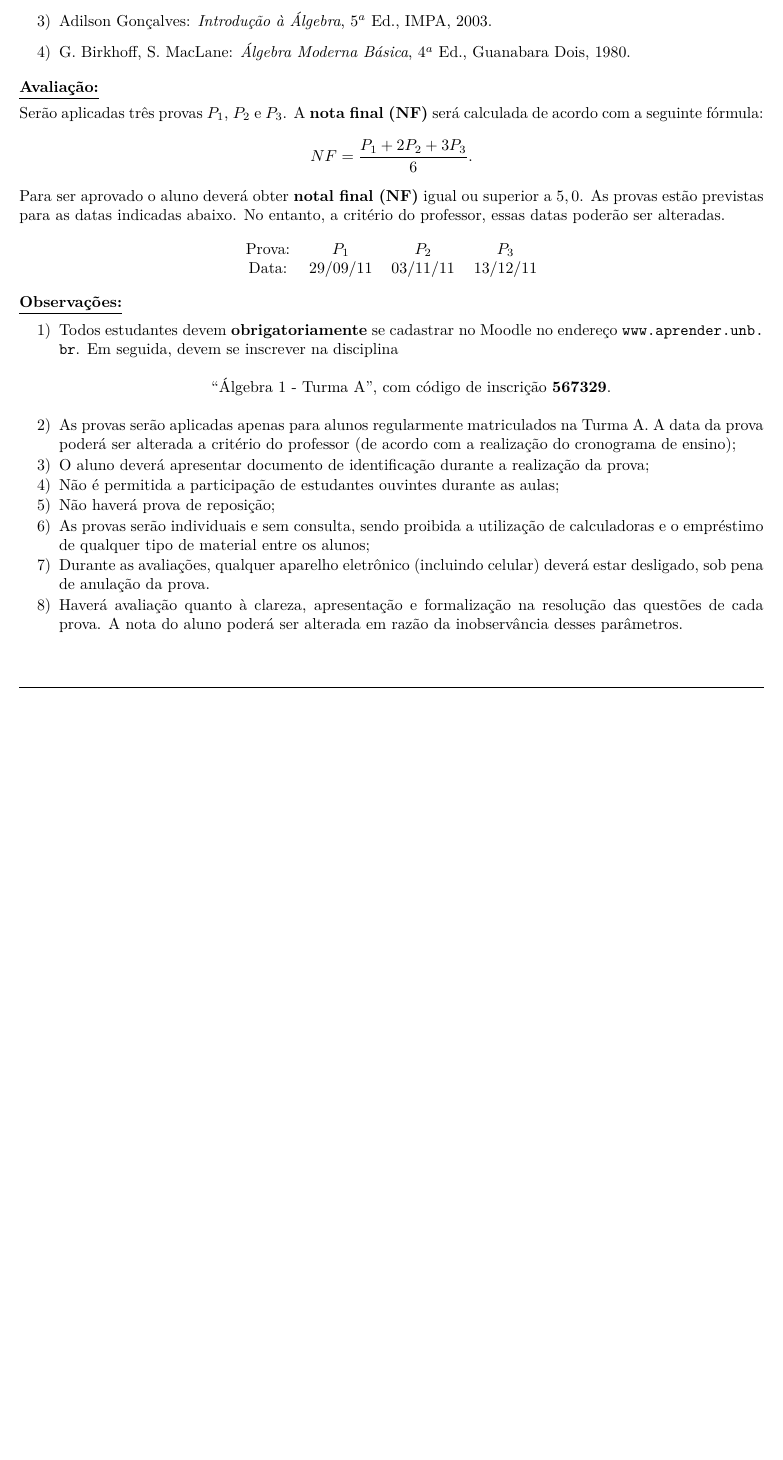
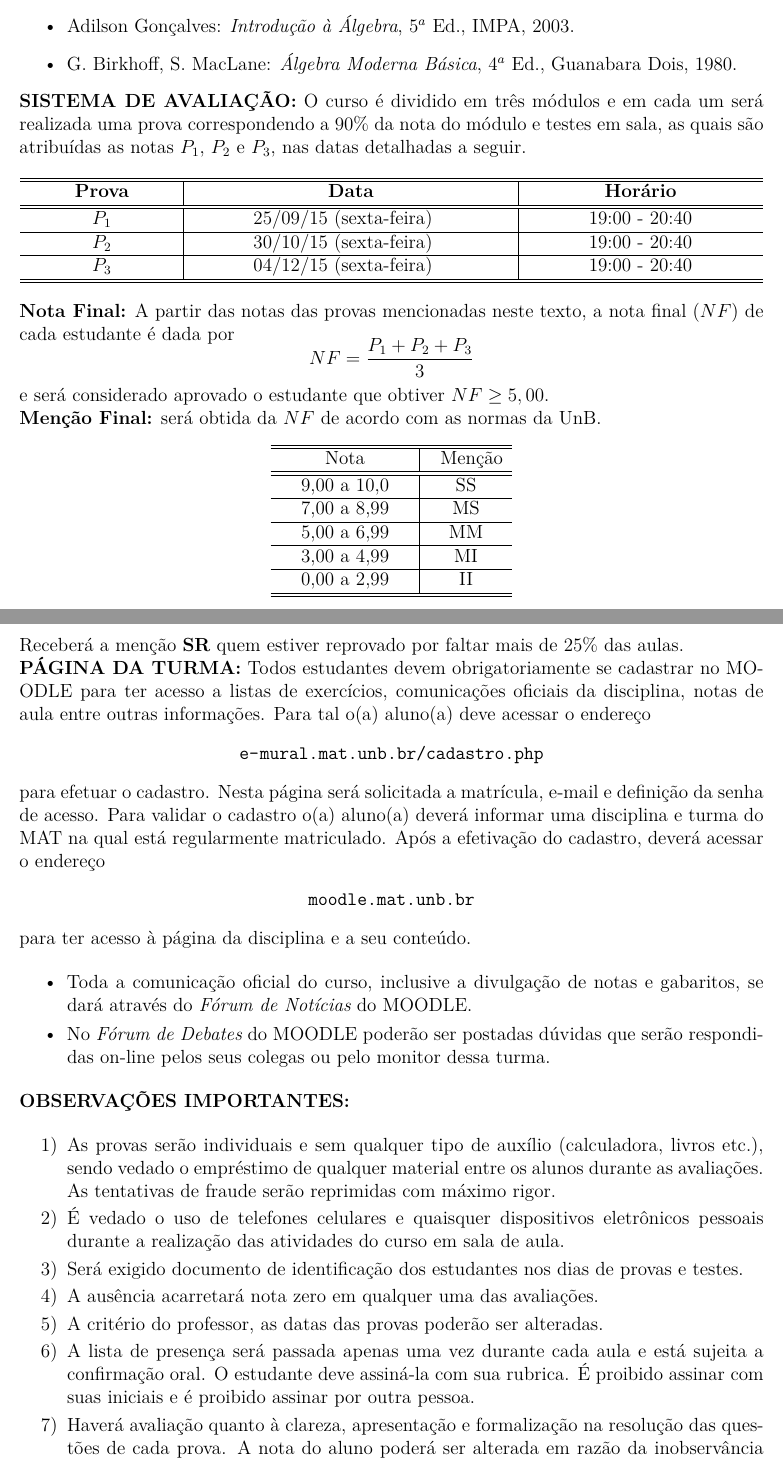
Before and after one commit to jfreitasunb/Algebra-1, a LaTeX document (plano-algebra-1_(2-2015).tex): part of the page before the commit and two parts of pages 1 and 2 of 2 after it, the two joined at a grey line, cut so that both start at the same text, the shorter picture padded with empty space. Compiled offline with XeLaTeX.

Commit message:
Início do plano de ensino.

```diff
--- a/plano-algebra-1_(2-2015).tex
+++ b/plano-algebra-1_(2-2015).tex
@@ -72,68 +72,105 @@ de Ensino -- 2$^{o}$/2011}\\ \vspace{9pt} Prof. Jos{\'e} Ant{\^o}nio O. Freitas
 \item G. Birkhoff, S. MacLane: {\it {\'A}lgebra Moderna B{\'a}sica}, $4^a$ Ed.,
   Guanabara Dois, 1980.
 
-%\item E. A. Filho: {\it Inicia{\c c}{\~a}o {\`a} L{\'o}gica Matem{\'a}tica}, Nobel, 2002.
-\end{enumerate}
+\end{itemize}
 
-\noindent \textbf{\underline{Avalia{\c c}{\~a}o:}}
-\vspace{0.15cm}
-
-\noindent Ser{\~a}o aplicadas tr{\^e}s provas $P_1$, $P_2$ e $P_3$. A {\bf nota final (NF)}
-ser{\'a} calculada de acordo com a seguinte f{\'o}rmula:
-\[
-NF = \dfrac{P_1 + 2P_2 + 3P_3}{6}.
-\]
-Para ser aprovado o aluno
-dever{\'a} obter {\bf notal final (NF)} igual ou superior a $5,0$. As provas est{\~a}o
-previstas para as datas indicadas abaixo. No entanto, a crit{\'e}rio do
-professor, essas datas poder{\~a}o ser alteradas.
+\noindent {\bf{SISTEMA DE AVALIA\c{C}\~{A}O:}} O curso \'{e} dividido em tr\^{e}s
+m\'{o}dulos e em cada um ser{\'a} realizada uma prova correspondendo a 90\% da nota do módulo e testes em sala, as quais s\~{a}o atribu\'{\i}das as notas $P_1$, $P_2$ e $P_3$, nas datas detalhadas a seguir.
 
 \begin{center}
-%\vspace{0.5cm}
-\begin{tabular}{cccc}
-Prova:    & $P_1$    & $P_2$    & $P_3$ \cr
-Data: & 29/09/11 & 03/11/11 & 13/12/11 \cr
+    \begin{tabular}{c|c|c}
+        \hline\hline
+        \hspace{1cm}{\bf Prova}\hspace{1cm} & \hspace{3cm}{\bf Data}\hspace{3cm} & \hspace{1.7cm}{\bf Hor\'{a}rio}\hspace{1.7cm} \\
+        \hline\hline
+        $P_1$ & 25/09/15 (sexta-feira) \phantom{x} & 19:00 - 20:40 \\
+        \hline
+        $P_2$ & 30/10/15 (sexta-feira) \phantom{x} & 19:00 - 20:40 \\
+        \hline
+        $P_3$ & 04/12/15 (sexta-feira) \phantom{x} & 19:00 - 20:40 \\
+        \hline\hline
+        %$PF$ &  11/07/11 (segunda-fei) \phantom{x} & 8:00 - 9:50 \\
+        %\hline\hline
     \end{tabular}
 \end{center}
 
-\noindent \textbf{\underline{Observa{\c c}{\~o}es:}}
+{\bf \noindent Nota Final:} A partir das notas das provas mencionadas neste texto, a nota final ($NF$) de cada estudante \'{e} dada
+por
 \vspace{-0.15cm}
+\[
+NF = \frac{ P_1 + P_2 + P_3}{3}
+\]
+e ser\'{a} considerado aprovado o estudante que obtiver $NF \geq 5,00$.
 
-\begin{enumerate}[label={\arabic*})]
+{\bf \noindent Men\c{c}\~{a}o Final:} ser\'{a} obtida da $NF$ de
+acordo com as normas da UnB.
+\begin{center}
+    \begin{tabular}{c|c}
+        \hline\hline
+        \hspace{1cm}{Nota}\hspace{1cm} & \hspace{0.25cm}{Men\c{c}\~{a}o}\hspace{0.25cm}\\
+        \hline\hline
+        9,00 a 10,0 & SS \\
+        \hline
+        7,00 a 8,99 & MS \\
+        \hline
+        5,00 a 6,99 & MM \\
+        \hline
+        3,00 a 4,99 & MI \\
+        \hline
+        0,00 a 2,99  & II \\
+        \hline\hline
+    \end{tabular}
+\end{center}
+Receber{\'a} a men{\c c}{\~a}o {\bf SR} quem estiver reprovado por faltar mais de 25\%
+das aulas.
 
-\item Todos estudantes devem {\bf obrigatoriamente} se cadastrar no Moodle no endere{\c c}o
-\url{www.aprender.unb.br}. Em seguida, devem se inscrever na disciplina
+\noindent {\bf{P\'{A}GINA DA TURMA:}} Todos estudantes devem
+obrigatoriamente se cadastrar no MOODLE para ter acesso a listas de exerc{\'\i}cios, comunica\c{c}\~oes oficiais da disciplina, notas de aula entre outras informa\c{c}\~oes. Para tal o(a) aluno(a) deve acessar o endere\c{c}o
 \begin{center}
-``{\'A}lgebra 1 - Turma A'', com c{\'o}digo de inscri{\c c}{\~a}o {\bf 567329}.
+    \url{e-mural.mat.unb.br/cadastro.php}
 \end{center}
+ para efetuar o cadastro. Nesta p\'agina ser\'a solicitada a matr{\'\i}cula, e-mail e defini\c{c}\~ao da senha de acesso. Para validar o cadastro o(a) aluno(a) dever\'a informar uma disciplina e turma do MAT na qual est\'a regularmente matriculado. Ap\'os a efetiva\c{c}\~ao do cadastro, dever\'a acessar o endere\c{c}o
+ \begin{center}
+     \url{moodle.mat.unb.br}
+ \end{center}
+  para ter acesso \`a p\'agina da disciplina e a seu conte\'udo.
 
-\item As provas ser{\~a}o aplicadas apenas para alunos regularmente
-  matriculados na Turma A. A data da prova poder{\'a} ser alterada a crit{\'e}rio do
-  professor (de acordo com a realiza{\c c}{\~a}o do cronograma de ensino);
-\vspace{-.25cm}
 
-\item O aluno dever{\'a} apresentar documento de identifica{\c c}{\~a}o durante a
-  realiza{\c c}{\~a}o da prova;
-\vspace{-.25cm}
+\begin{itemize}
+\item Toda a comunica\c{c}\~{a}o oficial do curso, inclusive a divulga\c{c}\~{a}o de
+notas e gabaritos, se dar\'{a} atrav\'{e}s do {\em F\'{o}rum de Not\'{\i}cias} do
+MOODLE.\vspace{-0.20cm}
+\item No {\em F\'{o}rum de Debates} do MOODLE poder\~{a}o ser
+postadas d\'{u}vidas que ser\~{a}o respondidas on-line pelos seus
+colegas ou pelo monitor dessa turma.
+\end{itemize}
 
-\item N{\~a}o {\'e} permitida a participa{\c c}{\~a}o de estudantes ouvintes durante as
-  aulas;
-\vspace{-.25cm}
+\noindent {\bf{OBSERVA\c{C}\~{O}ES IMPORTANTES:}}
 
-\item N{\~a}o haver{\'a} prova de reposi{\c c}{\~a}o;
-\vspace{-.25cm}
+\begin{itemize}
+\item[1)] As provas ser\~{a}o individuais e sem qualquer tipo de
+aux\'{\i}lio (calculadora, livros etc.), sendo vedado o empr\'{e}stimo de
+qualquer material entre os alunos durante as avalia\c{c}\~{o}es. As
+tentativas de fraude ser\~{a}o reprimidas com m\'{a}ximo rigor.
+\vspace{-0.25cm}
 
-\item As provas ser{\~a}o individuais e sem consulta, sendo proibida a
-  utiliza{\c c}{\~a}o de calculadoras e o empr{\'e}stimo de qualquer tipo de material
-  entre os alunos;
-\vspace{-.25cm}
+\item[2)] \'{E} vedado o uso de telefones celulares e quaisquer dispositivos eletr\^{o}nicos pessoais durante a realiza\c{c}\~{a}o das atividades do curso em sala de aula. \vspace{-0.25cm}
 
-\item Durante as avalia{\c c}{\~o}es, qualquer aparelho eletr{\^o}nico (incluindo
-  celular) dever{\'a} estar desligado, sob pena de anula{\c c}{\~a}o da prova.
-\vspace{-.25cm}
+\item[3)] Ser\'{a} exigido documento de identifica\c{c}\~{a}o dos estudantes nos
+dias de provas e testes. \vspace{-0.25cm}
 
-\item Haver{\'a} avalia{\c c}{\~a}o quanto {\`a} clareza, apresenta{\c c}{\~a}o e formaliza{\c c}{\~a}o na
-  resolu{\c c}{\~a}o das quest{\~o}es de cada prova. A nota do aluno poder{\'a} ser alterada
-  em raz{\~a}o da inobserv{\^a}ncia desses par{\^a}metros.
+\item[4)] A aus\^{e}ncia acarretar\'{a} nota zero em qualquer uma das
+avalia\c{c}\~{o}es. \vspace{-0.25cm}
 
-\end{enumerate}
+\item[5)] A crit\'{e}rio do professor, as datas das provas poder\~{a}o
+ser alteradas. \vspace{-0.25cm}
+
+\item[6)] A lista de presen\c{c}a ser\'{a} passada apenas uma vez
+durante cada aula e est\'{a} sujeita a confirma\c{c}\~{a}o oral. O
+estudante deve assin\'{a}-la com sua rubrica. {\'E} proibido assinar
+com suas iniciais e \'{e} proibido assinar por outra pessoa.
+\vspace{-0.25cm}
+
+\item[7)] Haver{\'a} avalia{\c c}{\~a}o quanto {\`a} clareza, apresenta{\c
+c}{\~a}o e formaliza{\c c}{\~a}o na  resolu{\c c}{\~a}o das quest{\~o}es de
+cada prova. A nota do aluno poder{\'a} ser alterada em raz{\~a}o da
+inobserv{\^a}ncia desses par{\^a}metros.
```
Also changed, not shown: plano-algebra-1_(2-2015).tex (63 more changed lines). Lines whose indentation alone changed are shown as unchanged.
